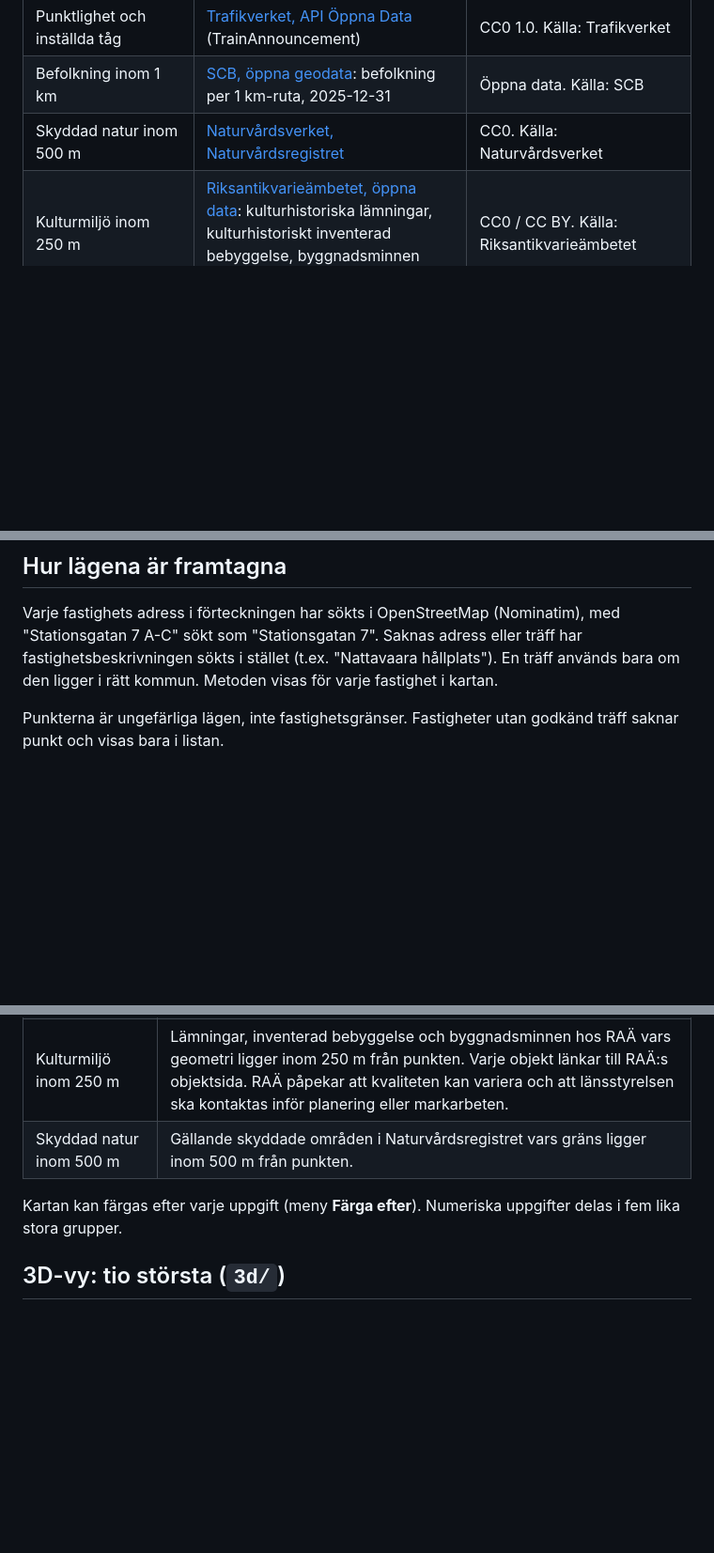
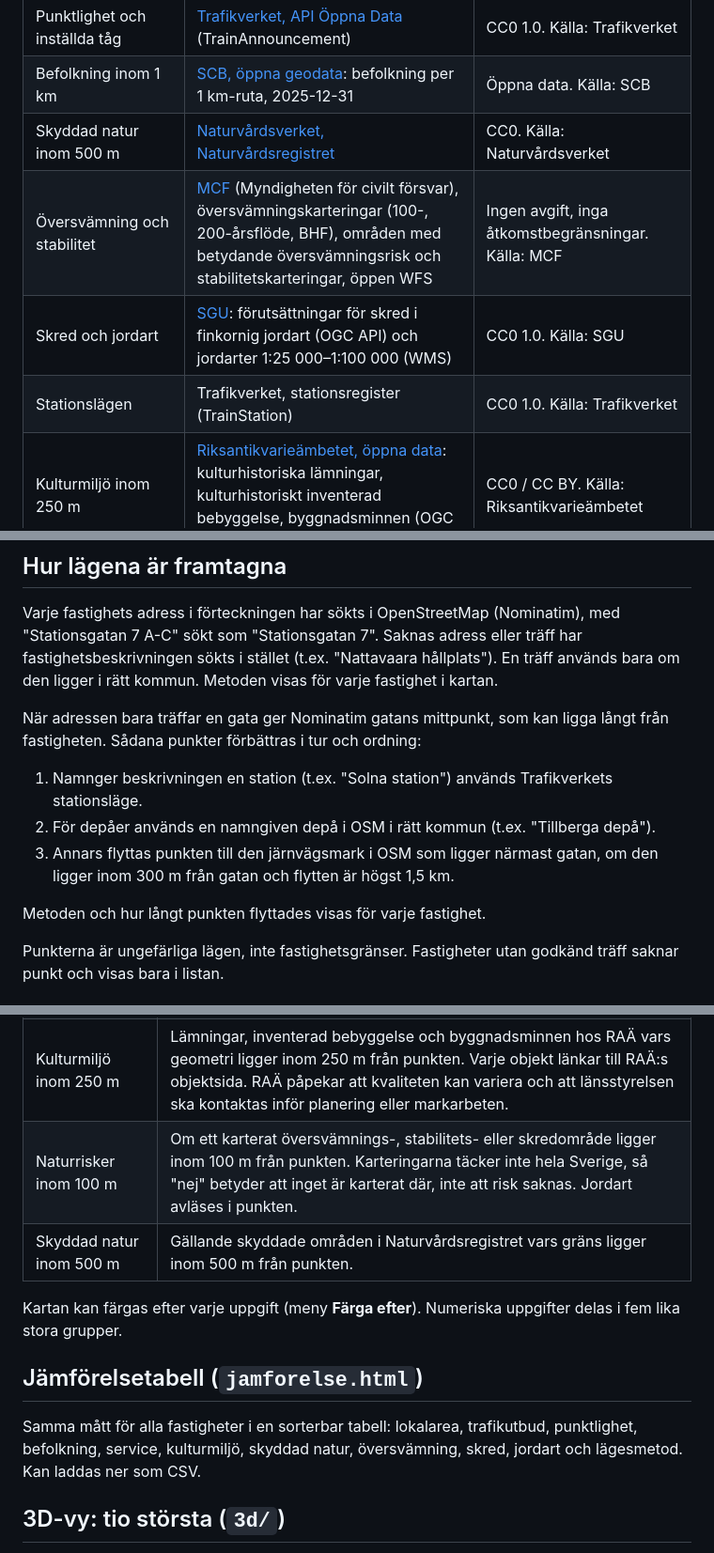
Before and after one commit to lukasposolda-qwertz/public, a Markdown page: fastighetskarta/README.md, 3 parts joined by grey strips. Shown at 94% size. Rendered like a GitHub page; blank space fills up the shorter version.

Commit message:
Fastighetskarta: all properties in 3D, better positions, risks, comparison
- 3D view now shows all 127 positioned properties as a map layer with
  search, business-area filter, labels and per-property highlighting
- Position fix for street-only geocodes: Trafikverket station positions,
  named OSM depots (e.g. Tillberga depå), railway land next to the street
- Depot areas (railway=depot/yard, named industrial land) and name-matched
  station buildings included in the highlighted 3D buildings
- Natural hazards within 100 m: MCF flood (100/200-year, BHF) and
  stability mapping, SGU landslide awareness areas and soil type
- New comparison table page with sorting, filters and CSV export
- All surroundings recomputed from the new positions; credits updated

Co-Authored-By: Claude Opus 5.5 <noreply@anthropic.com>

```diff
--- a/fastighetskarta/README.md
+++ b/fastighetskarta/README.md
@@ -25,6 +25,9 @@ fastighetsförteckning per 2025-12-31.
 | Punktlighet och inställda tåg | [Trafikverket, API Öppna Data](https://data.trafikverket.se/) (TrainAnnouncement) | CC0 1.0. Källa: Trafikverket |
 | Befolkning inom 1 km | [SCB, öppna geodata](https://www.scb.se/vara-tjanster/oppna-data/oppna-geodata/): befolkning per 1 km-ruta, 2025-12-31 | Öppna data. Källa: SCB |
 | Skyddad natur inom 500 m | [Naturvårdsverket, Naturvårdsregistret](https://geodata.naturvardsverket.se/nedladdning/naturvardsregistret/) | CC0. Källa: Naturvårdsverket |
+| Översvämning och stabilitet | [MCF](https://www.mcf.se/sv/verktyg--tjanster/oversvamningsportalen/) (Myndigheten för civilt försvar), översvämningskarteringar (100-, 200-årsflöde, BHF), områden med betydande översvämningsrisk och stabilitetskarteringar, öppen WFS | Ingen avgift, inga åtkomstbegränsningar. Källa: MCF |
+| Skred och jordart | [SGU](https://www.sgu.se): förutsättningar för skred i finkornig jordart (OGC API) och jordarter 1:25 000–1:100 000 (WMS) | CC0 1.0. Källa: SGU |
+| Stationslägen | Trafikverket, stationsregister (TrainStation) | CC0 1.0. Källa: Trafikverket |
 | Kulturmiljö inom 250 m | [Riksantikvarieämbetet, öppna data](https://www.raa.se/hitta-information/oppna-data/oppna-data-portal/): kulturhistoriska lämningar, kulturhistoriskt inventerad bebyggelse, byggnadsminnen (OGC API Features) | CC0 / CC BY. Källa: Riksantikvarieämbetet |
 | Bakgrundskarta | OpenStreetMap | © [OpenStreetMap-bidragsgivare](https://www.openstreetmap.org/copyright) |
 | Kartbibliotek | [Leaflet](https://leafletjs.com) 1.9.4 | BSD-2-Clause |
@@ -37,6 +40,16 @@ Varje fastighets adress i förteckningen har sökts i OpenStreetMap
 adress eller träff har fastighetsbeskrivningen sökts i stället (t.ex.
 "Nattavaara hållplats"). En träff används bara om den ligger i rätt kommun.
 Metoden visas för varje fastighet i kartan.
+
+När adressen bara träffar en gata ger Nominatim gatans mittpunkt, som kan ligga
+långt från fastigheten. Sådana punkter förbättras i tur och ordning:
+
+1. Namnger beskrivningen en station (t.ex. "Solna station") används Trafikverkets stationsläge.
+2. För depåer används en namngiven depå i OSM i rätt kommun (t.ex. "Tillberga depå").
+3. Annars flyttas punkten till den järnvägsmark i OSM som ligger närmast gatan, om den ligger
+   inom 300 m från gatan och flytten är högst 1,5 km.
+
+Metoden och hur långt punkten flyttades visas för varje fastighet.
 
 Punkterna är ungefärliga lägen, inte fastighetsgränser. Fastigheter utan
 godkänd träff saknar punkt och visas bara i listan.
@@ -59,10 +72,17 @@ anrop i taget, och svaren cachades.
 | Invånare inom 1 km | Summan av SCB:s 1 km-rutor, där varje ruta viktas med hur stor del av den som ligger inom 1 km från punkten. En uppskattning. |
 | Service inom 500 m | Antal objekt i OpenStreetMap inom 500 m fågelvägen: butiker (`shop`), restauranger och kaféer, övrig service (apotek, bank, vård, skola m.m.), busshållplatser och cykelparkeringar. OSM är inte heltäckande, så siffrorna är ett minimum. |
 | Kulturmiljö inom 250 m | Lämningar, inventerad bebyggelse och byggnadsminnen hos RAÄ vars geometri ligger inom 250 m från punkten. Varje objekt länkar till RAÄ:s objektsida. RAÄ påpekar att kvaliteten kan variera och att länsstyrelsen ska kontaktas inför planering eller markarbeten. |
+| Naturrisker inom 100 m | Om ett karterat översvämnings-, stabilitets- eller skredområde ligger inom 100 m från punkten. Karteringarna täcker inte hela Sverige, så "nej" betyder att inget är karterat där, inte att risk saknas. Jordart avläses i punkten. |
 | Skyddad natur inom 500 m | Gällande skyddade områden i Naturvårdsregistret vars gräns ligger inom 500 m från punkten. |
 
 Kartan kan färgas efter varje uppgift (meny **Färga efter**). Numeriska
 uppgifter delas i fem lika stora grupper.
+
+## Jämförelsetabell (`jamforelse.html`)
+
+Samma mått för alla fastigheter i en sorterbar tabell: lokalarea, trafikutbud, punktlighet,
+befolkning, service, kulturmiljö, skyddad natur, översvämning, skred, jordart och lägesmetod.
+Kan laddas ner som CSV.
 
 ## 3D-vy: tio största (`3d/`)
 
```
